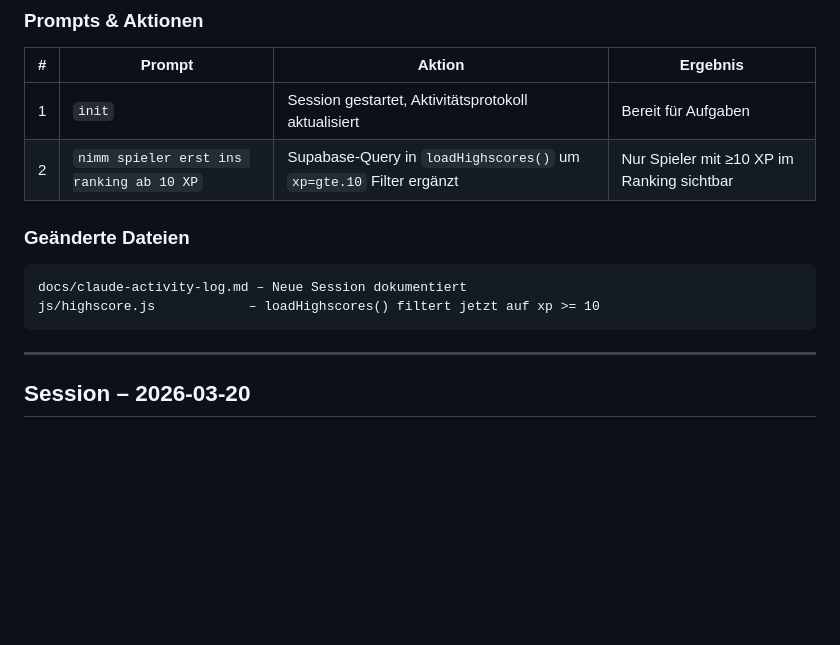
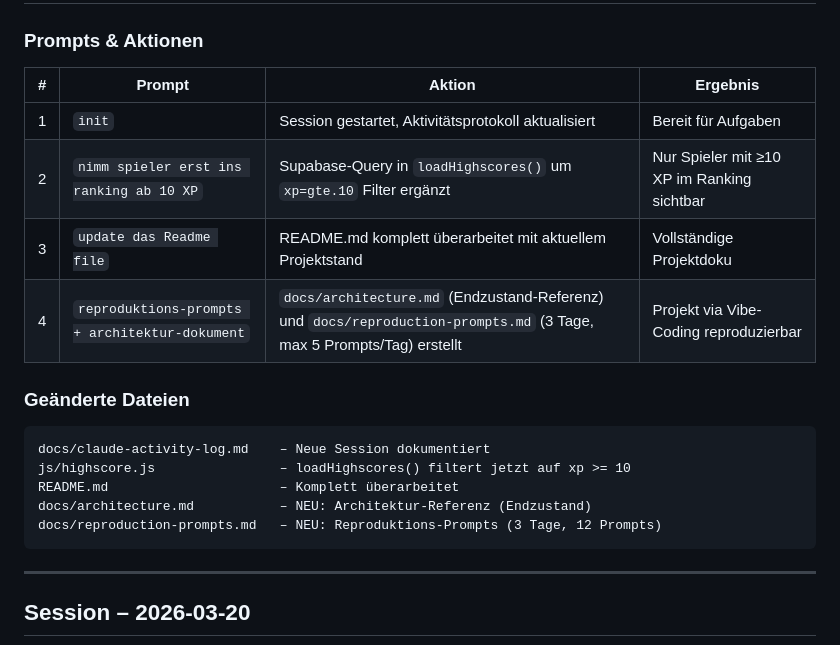
Before and after one commit to raphaelgassmann/lernlandschaft-nachhaltige-digitalisierung, a Markdown page: docs/claude-activity-log.md, the part around the change. Drawn GitHub-style; blank space fills up the shorter version.

Commit message:
docs: add architecture reference and reproduction prompts

````diff
--- a/docs/claude-activity-log.md
+++ b/docs/claude-activity-log.md
@@ -12,12 +12,17 @@ Dieses Dokument protokolliert alle Aktivitäten, Prompts und Entscheidungen aus
 |---|--------|--------|----------|
 | 1 | `init` | Session gestartet, Aktivitätsprotokoll aktualisiert | Bereit für Aufgaben |
 | 2 | `nimm spieler erst ins ranking ab 10 XP` | Supabase-Query in `loadHighscores()` um `xp=gte.10` Filter ergänzt | Nur Spieler mit ≥10 XP im Ranking sichtbar |
+| 3 | `update das Readme file` | README.md komplett überarbeitet mit aktuellem Projektstand | Vollständige Projektdoku |
+| 4 | `reproduktions-prompts + architektur-dokument` | `docs/architecture.md` (Endzustand-Referenz) und `docs/reproduction-prompts.md` (3 Tage, max 5 Prompts/Tag) erstellt | Projekt via Vibe-Coding reproduzierbar |
 
 ### Geänderte Dateien
 
 ```
-docs/claude-activity-log.md – Neue Session dokumentiert
-js/highscore.js            – loadHighscores() filtert jetzt auf xp >= 10
+docs/claude-activity-log.md    – Neue Session dokumentiert
+js/highscore.js                – loadHighscores() filtert jetzt auf xp >= 10
+README.md                      – Komplett überarbeitet
+docs/architecture.md           – NEU: Architektur-Referenz (Endzustand)
+docs/reproduction-prompts.md   – NEU: Reproduktions-Prompts (3 Tage, 12 Prompts)
 ```
 
 ---
````
Also changed, not shown: docs/architecture.md (added, +241 -0 lines), docs/reproduction-prompts.md (added, +299 -0 lines).
